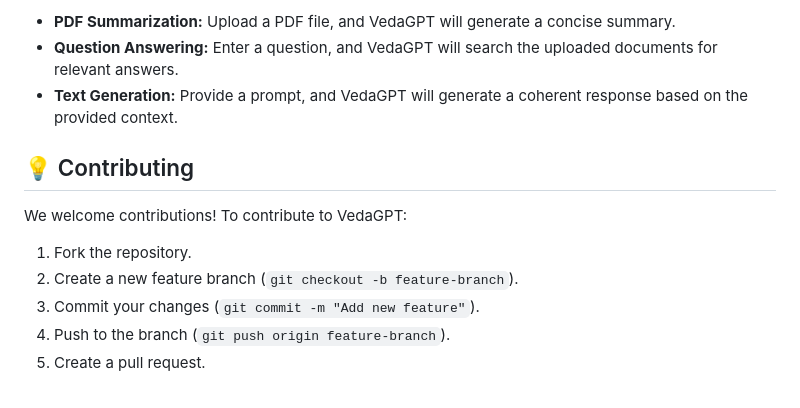
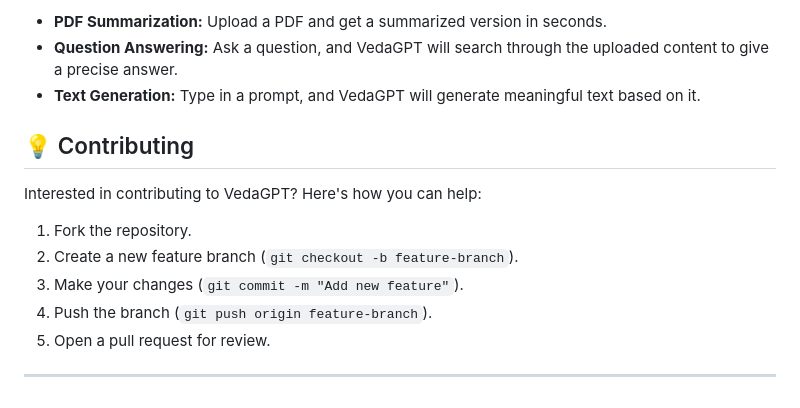
Before and after one commit to Anvesh1909/VedaGPT, a Markdown page: README.md, the part around the change printed below. GitHub-like rendering.

```diff
--- a/README.md
+++ b/README.md
@@ -75,14 +79,16 @@ Once the application is running:
 
-- **PDF Summarization:** Upload a PDF file, and VedaGPT will generate a concise summary.
-- **Question Answering:** Enter a question, and VedaGPT will search the uploaded documents for relevant answers.
-- **Text Generation:** Provide a prompt, and VedaGPT will generate a coherent response based on the provided context.
+- **PDF Summarization:** Upload a PDF and get a summarized version in seconds.
+- **Question Answering:** Ask a question, and VedaGPT will search through the uploaded content to give a precise answer.
+- **Text Generation:** Type in a prompt, and VedaGPT will generate meaningful text based on it.
 
 ## 💡 Contributing
 
-We welcome contributions! To contribute to VedaGPT:
+Interested in contributing to VedaGPT? Here's how you can help:
 
 1. Fork the repository.
 2. Create a new feature branch (`git checkout -b feature-branch`).
-3. Commit your changes (`git commit -m "Add new feature"`).
-4. Push to the branch (`git push origin feature-branch`).
-5. Create a pull request.
+3. Make your changes (`git commit -m "Add new feature"`).
+4. Push the branch (`git push origin feature-branch`).
+5. Open a pull request for review.
+
+---
```
Also changed, not shown: other parts of README.md (+26 -22 lines).
